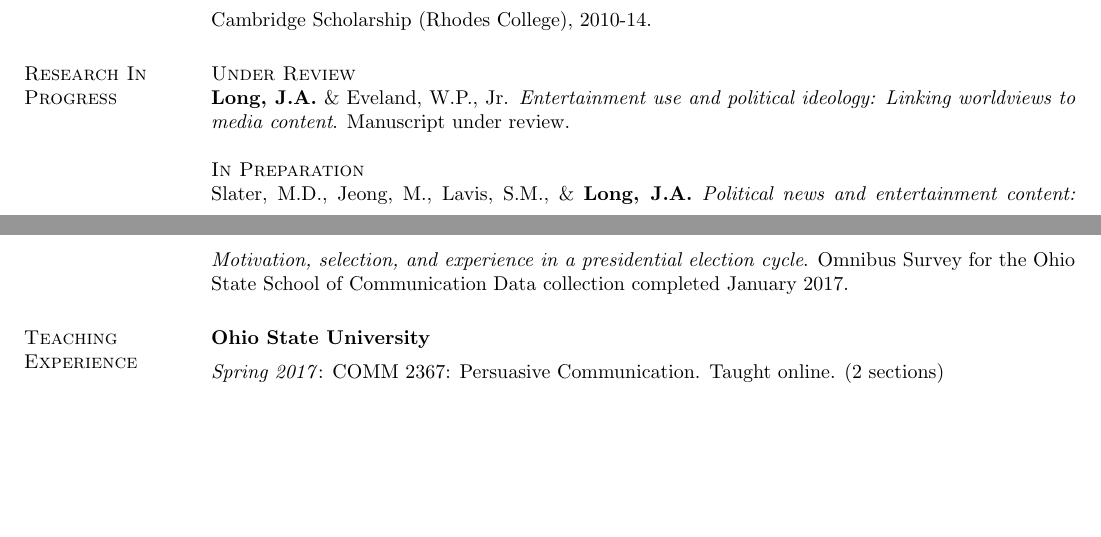
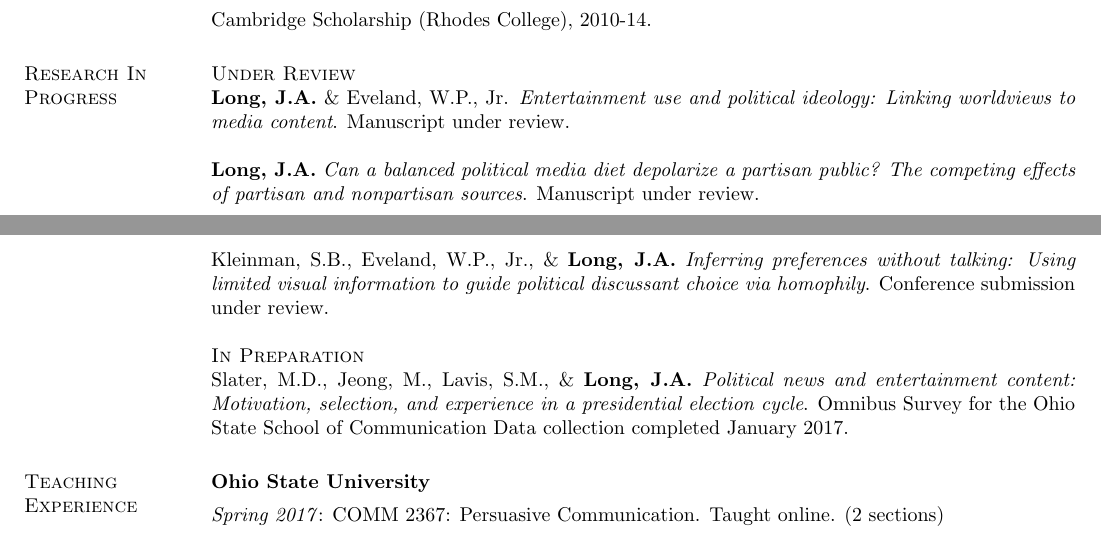
Before and after one commit to jacob-long/cv, a LaTeX CV (cvinprogress.tex): two parts of pages 1 and 2 of 2, joined at a grey line, cut so that both start at the same text, the shorter picture padded with empty space. Compiled offline with pdfLaTeX.

Commit message:
Add recent submissions

```diff
--- a/cvinprogress.tex
+++ b/cvinprogress.tex
@@ -172,7 +172,11 @@ Cambridge Scholarship (Rhodes College), 2010-14.
 \section{\sc Research In Progress}
 
 {\sc Under Review}\\
-{\bf Long, J.A.} \& Eveland, W.P., Jr. \emph{Entertainment use and political ideology: Linking worldviews to media content}. Manuscript under review.
+\textbf{Long, J.A.} \& Eveland, W.P., Jr. \emph{Entertainment use and political ideology: Linking worldviews to media content}. Manuscript under review.
+
+\textbf{Long, J.A.} \emph{Can a balanced political media diet depolarize a partisan public? The competing effects of partisan and nonpartisan sources}. Manuscript under review.
+
+Kleinman, S.B., Eveland, W.P., Jr., \& \textbf{Long, J.A.} \emph{Inferring preferences without talking: Using limited visual information to guide political discussant choice via homophily}. Conference submission under review.
 
 {\sc In Preparation}\\
 Slater, M.D., Jeong, M., Lavis, S.M., \& {\bf Long, J.A.} \emph{Political news and entertainment content: Motivation, selection, and experience in a presidential election cycle}. Omnibus Survey for the Ohio State School of Communication Data collection completed January 2017.
```
